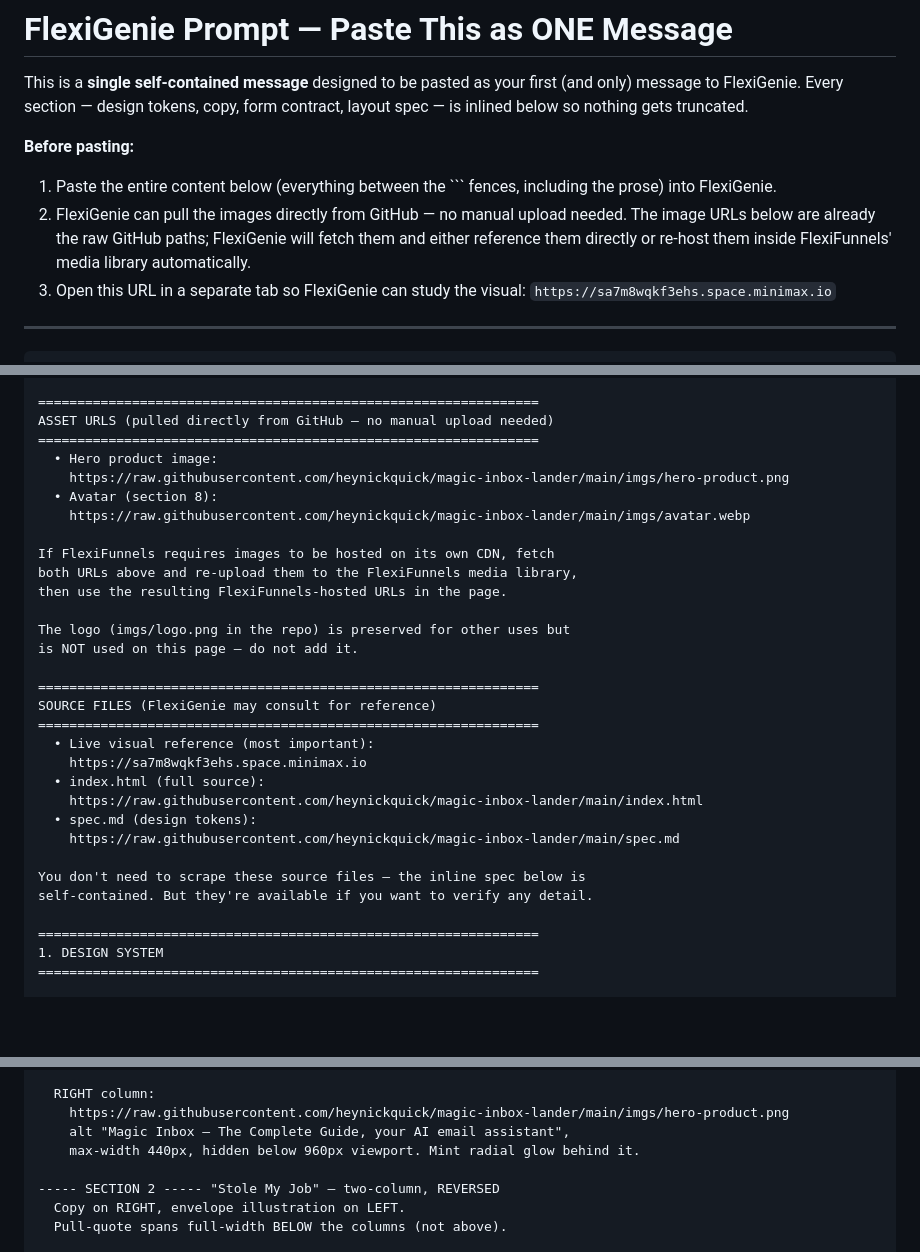
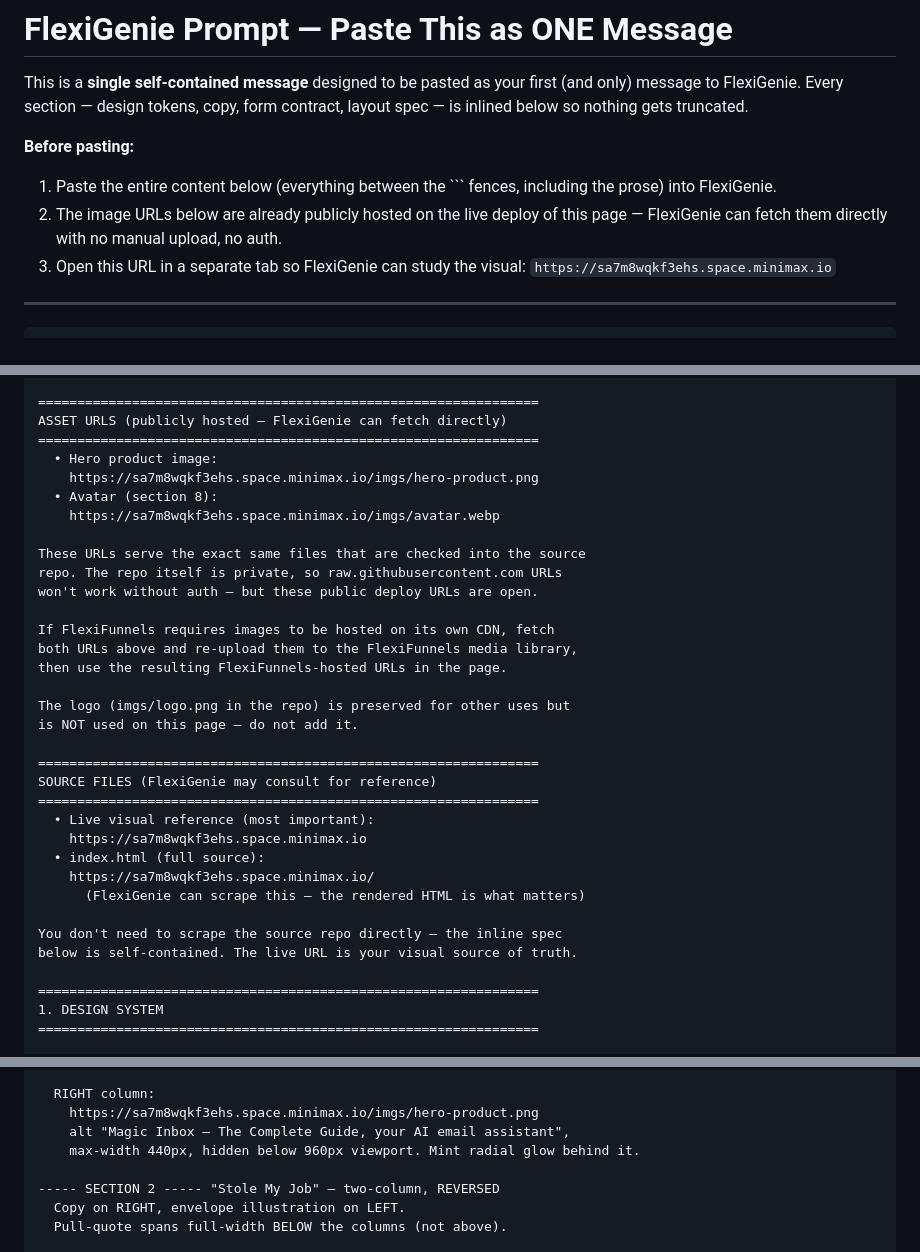
Before and after one commit to heynickquick/magic-inbox-lander, a Markdown page: FLEXIGENIE_PROMPT.md, 3 parts joined by grey strips. Drawn GitHub-style; blank space fills up the shorter version.

Commit message:
Prompt: use public deploy URLs (private repo raw.githubusercontent is auth-walled)

````diff
--- a/FLEXIGENIE_PROMPT.md
+++ b/FLEXIGENIE_PROMPT.md
@@ -4,7 +4,7 @@ This is a **single self-contained message** designed to be pasted as your first
 
 **Before pasting:**
 1. Paste the entire content below (everything between the ``` fences, including the prose) into FlexiGenie.
-2. FlexiGenie can pull the images directly from GitHub — no manual upload needed. The image URLs below are already the raw GitHub paths; FlexiGenie will fetch them and either reference them directly or re-host them inside FlexiFunnels' media library automatically.
+2. The image URLs below are already publicly hosted on the live deploy of this page — FlexiGenie can fetch them directly with no manual upload, no auth.
 3. Open this URL in a separate tab so FlexiGenie can study the visual: `https://sa7m8wqkf3ehs.space.minimax.io`
 
 ---
@@ -81,12 +81,16 @@ WHAT NOT TO DO
   • Don't use blue/purple in the palette. Charcoal + mint only.
 
 ================================================================
-ASSET URLS (pulled directly from GitHub — no manual upload needed)
+ASSET URLS (publicly hosted — FlexiGenie can fetch directly)
 ================================================================
   • Hero product image:
-    https://raw.githubusercontent.com/heynickquick/magic-inbox-lander/main/imgs/hero-product.png
+    https://sa7m8wqkf3ehs.space.minimax.io/imgs/hero-product.png
   • Avatar (section 8):
-    https://raw.githubusercontent.com/heynickquick/magic-inbox-lander/main/imgs/avatar.webp
+    https://sa7m8wqkf3ehs.space.minimax.io/imgs/avatar.webp
+
+These URLs serve the exact same files that are checked into the source
+repo. The repo itself is private, so raw.githubusercontent.com URLs
+won't work without auth — but these public deploy URLs are open.
 
 If FlexiFunnels requires images to be hosted on its own CDN, fetch
 both URLs above and re-upload them to the FlexiFunnels media library,
@@ -101,12 +105,11 @@ SOURCE FILES (FlexiGenie may consult for reference)
   • Live visual reference (most important):
     https://sa7m8wqkf3ehs.space.minimax.io
   • index.html (full source):
-    https://raw.githubusercontent.com/heynickquick/magic-inbox-lander/main/index.html
-  • spec.md (design tokens):
-    https://raw.githubusercontent.com/heynickquick/magic-inbox-lander/main/spec.md
+    https://sa7m8wqkf3ehs.space.minimax.io/
+      (FlexiGenie can scrape this — the rendered HTML is what matters)
 
-You don't need to scrape these source files — the inline spec below is
-self-contained. But they're available if you want to verify any detail.
+You don't need to scrape the source repo directly — the inline spec
+below is self-contained. The live URL is your visual source of truth.
 
 ================================================================
 1. DESIGN SYSTEM
@@ -196,7 +199,7 @@ The page is NINE sections + footer. Build them in this exact order.
     microcopy:      "Your email stays private and you can leave whenever you want."
 
   RIGHT column:
-    https://raw.githubusercontent.com/heynickquick/magic-inbox-lander/main/imgs/hero-product.png
+    https://sa7m8wqkf3ehs.space.minimax.io/imgs/hero-product.png
     alt "Magic Inbox — The Complete Guide, your AI email assistant",
     max-width 440px, hidden below 960px viewport. Mint radial glow behind it.
 
````
Also changed, not shown: other parts of FLEXIGENIE_PROMPT.md (+1 -1 lines).
